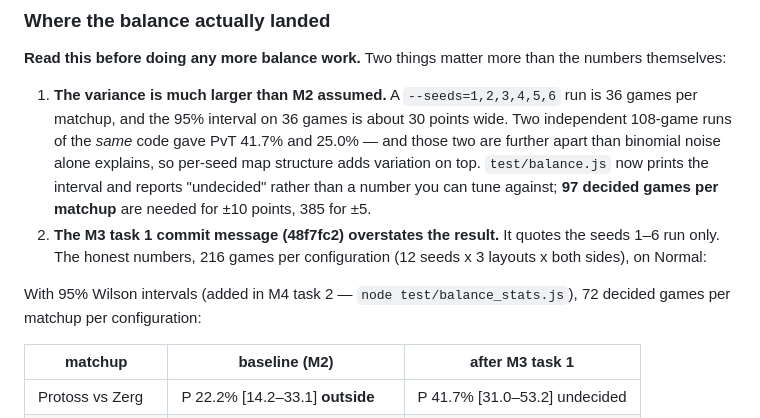
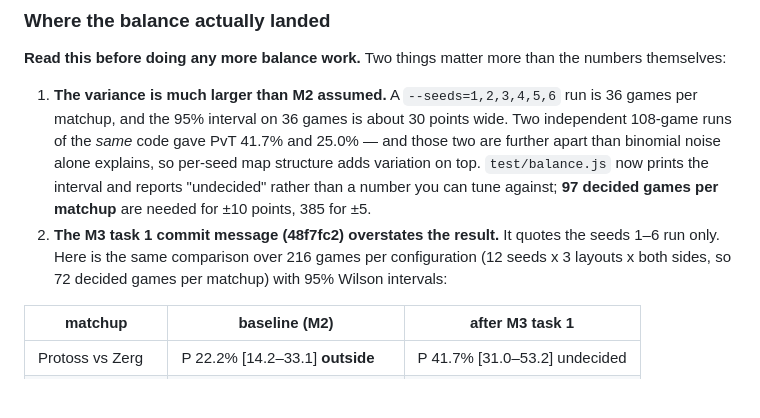
Before and after one commit to Zacsluss/Outerworld-War, a Markdown page: HANDOFF.md, the part around the change. GitHub-like rendering; blank space fills up the shorter version.

Commit message:
HANDOFF: drop a duplicated sentence in the balance table intro
Co-Authored-By: Claude Opus 5 <noreply@anthropic.com>

```diff
--- a/HANDOFF.md
+++ b/HANDOFF.md
@@ -26,9 +26,7 @@ What M3 added on top of M2:
 **Read this before doing any more balance work.** Two things matter more than the numbers themselves:
 
 1. **The variance is much larger than M2 assumed.** A `--seeds=1,2,3,4,5,6` run is 36 games per matchup, and the 95% interval on 36 games is about 30 points wide. Two independent 108-game runs of the *same* code gave PvT 41.7% and 25.0% — and those two are further apart than binomial noise alone explains, so per-seed map structure adds variation on top. `test/balance.js` now prints the interval and reports "undecided" rather than a number you can tune against; **97 decided games per matchup** are needed for ±10 points, 385 for ±5.
-2. **The M3 task 1 commit message (48f7fc2) overstates the result.** It quotes the seeds 1–6 run only. The honest numbers, 216 games per configuration (12 seeds x 3 layouts x both sides), on Normal:
-
-With 95% Wilson intervals (added in M4 task 2 — `node test/balance_stats.js`), 72 decided games per matchup per configuration:
+2. **The M3 task 1 commit message (48f7fc2) overstates the result.** It quotes the seeds 1–6 run only. Here is the same comparison over 216 games per configuration (12 seeds x 3 layouts x both sides, so 72 decided games per matchup) with 95% Wilson intervals:
 
 | matchup | baseline (M2) | after M3 task 1 |
 |---|---|---|
```
